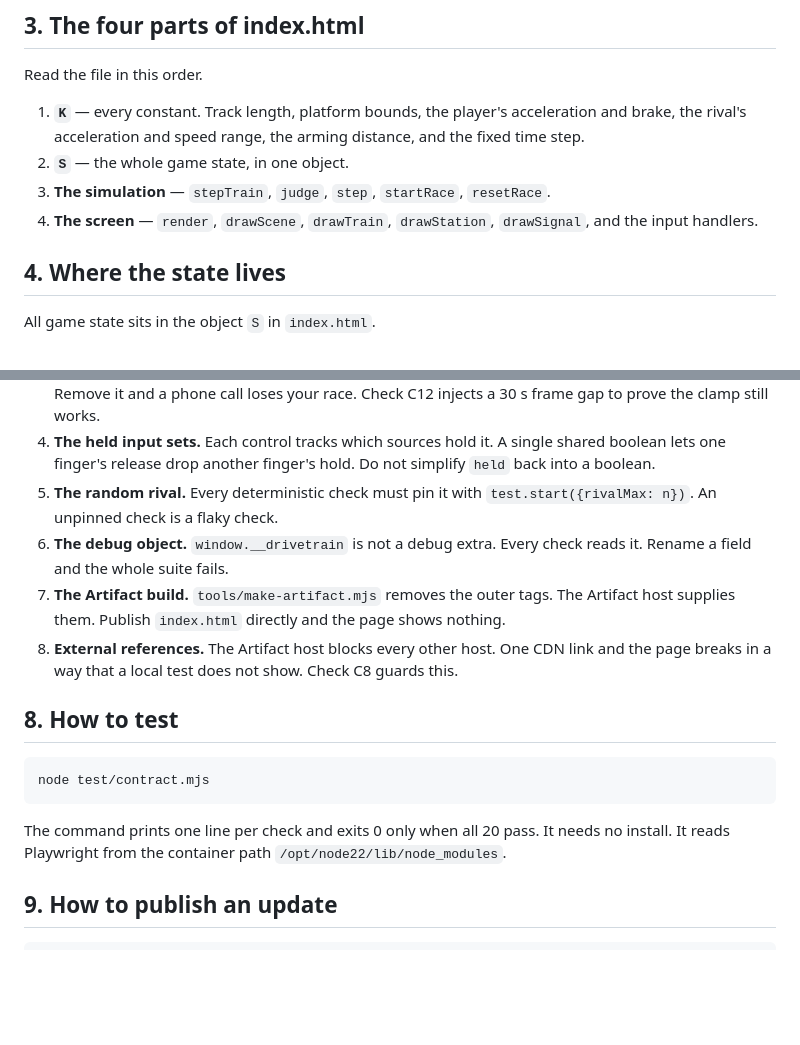
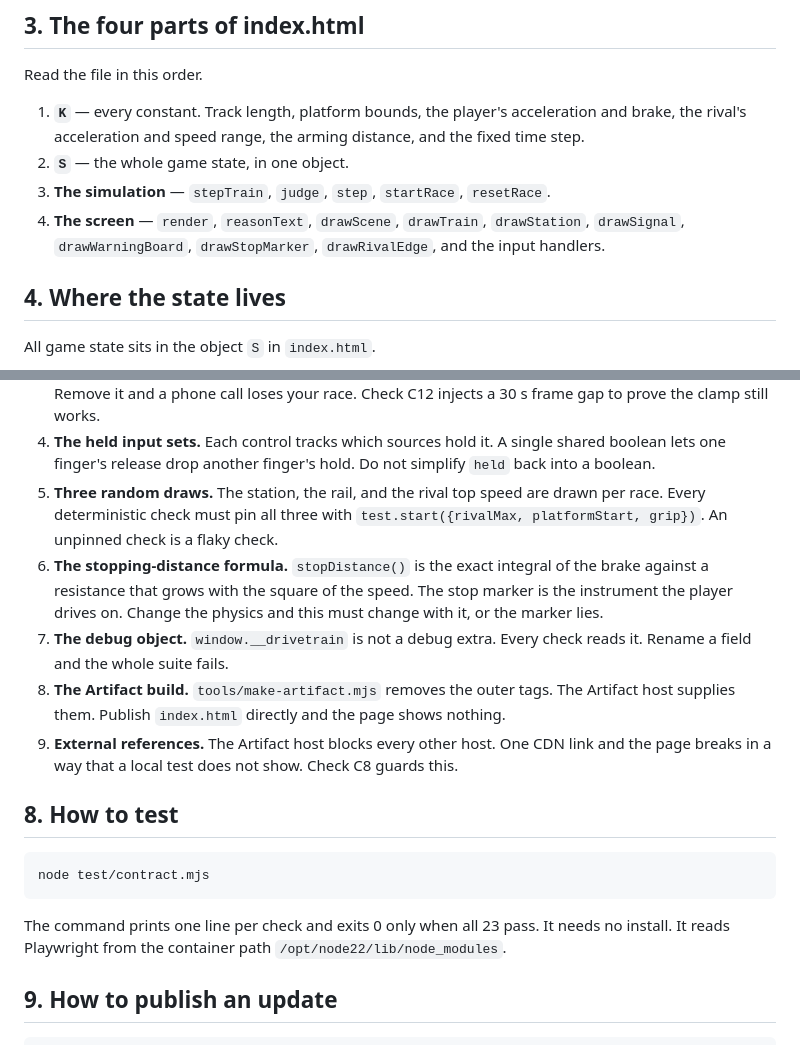
Before and after one commit to AJ-72/drivetrain, a Markdown page: factory/GUIDE.md, 2 parts joined by grey strips. Rendered like a GitHub page; blank space fills up the shorter version.

````diff
--- a/factory/GUIDE.md
+++ b/factory/GUIDE.md
@@ -42,8 +45,9 @@ Read the file in this order.
    distance, and the fixed time step.
 2. **`S`** — the whole game state, in one object.
 3. **The simulation** — `stepTrain`, `judge`, `step`, `startRace`, `resetRace`.
-4. **The screen** — `render`, `drawScene`, `drawTrain`, `drawStation`,
-   `drawSignal`, and the input handlers.
+4. **The screen** — `render`, `reasonText`, `drawScene`, `drawTrain`,
+   `drawStation`, `drawSignal`, `drawWarningBoard`, `drawStopMarker`,
+   `drawRivalEdge`, and the input handlers.
 
 ## 4. Where the state lives
 
@@ -125,14 +133,20 @@ Change one number and all of these move. The checks tell you where they land.
 4. **The held input sets.** Each control tracks which sources hold it. A single
    shared boolean lets one finger's release drop another finger's hold. Do not
    simplify `held` back into a boolean.
-5. **The random rival.** Every deterministic check must pin it with
-   `test.start({rivalMax: n})`. An unpinned check is a flaky check.
-6. **The debug object.** `window.__drivetrain` is not a debug extra. Every
+5. **Three random draws.** The station, the rail, and the rival top speed are
+   drawn per race. Every deterministic check must pin all three with
+   `test.start({rivalMax, platformStart, grip})`. An unpinned check is a flaky
+   check.
+6. **The stopping-distance formula.** `stopDistance()` is the exact integral of
+   the brake against a resistance that grows with the square of the speed. The
+   stop marker is the instrument the player drives on. Change the physics and
+   this must change with it, or the marker lies.
+7. **The debug object.** `window.__drivetrain` is not a debug extra. Every
    check reads it. Rename a field and the whole suite fails.
-7. **The Artifact build.** `tools/make-artifact.mjs` removes the outer tags. The
+8. **The Artifact build.** `tools/make-artifact.mjs` removes the outer tags. The
    Artifact host supplies them. Publish `index.html` directly and the page shows
    nothing.
-8. **External references.** The Artifact host blocks every other host. One CDN
+9. **External references.** The Artifact host blocks every other host. One CDN
    link and the page breaks in a way that a local test does not show. Check C8
    guards this.
 
@@ -142,7 +156,7 @@ Change one number and all of these move. The checks tell you where they land.
 node test/contract.mjs
 ```
 
-The command prints one line per check and exits 0 only when all 20 pass. It
+The command prints one line per check and exits 0 only when all 23 pass. It
 needs no install. It reads Playwright from the container path
 `/opt/node22/lib/node_modules`.
 
````
Also changed, not shown: other parts of factory/GUIDE.md (+31 -24 lines).
